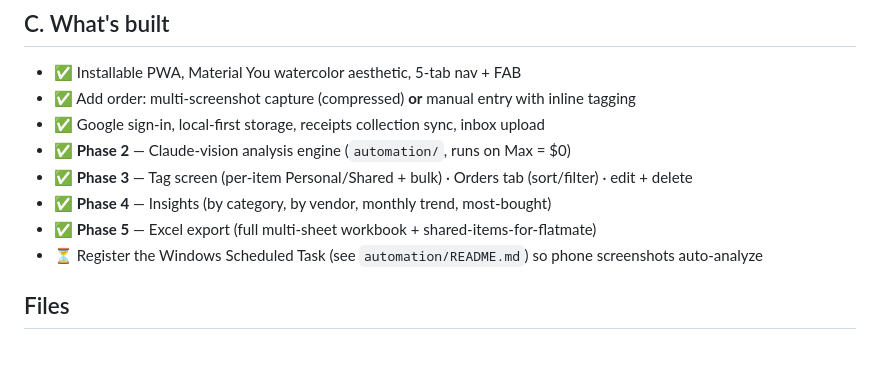
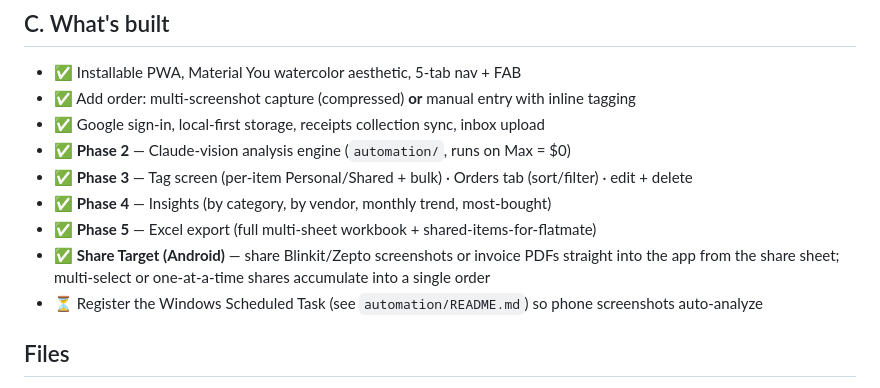
Before and after one commit to A-gyani/mfmf, a Markdown page: SETUP.md, the part around the change. Drawn GitHub-style; blank space fills up the shorter version.

```diff
--- a/SETUP.md
+++ b/SETUP.md
@@ -85,6 +85,8 @@ Publish.
 - ✅ **Phase 3** — Tag screen (per-item Personal/Shared + bulk) · Orders tab (sort/filter) · edit + delete
 - ✅ **Phase 4** — Insights (by category, by vendor, monthly trend, most-bought)
 - ✅ **Phase 5** — Excel export (full multi-sheet workbook + shared-items-for-flatmate)
+- ✅ **Share Target (Android)** — share Blinkit/Zepto screenshots or invoice PDFs straight into the app
+  from the share sheet; multi-select or one-at-a-time shares accumulate into a single order
 - ⏳ Register the Windows Scheduled Task (see `automation/README.md`) so phone screenshots auto-analyze
 
 ## Files
```
Also changed, not shown: CLAUDE.md (+9 -2 lines).
